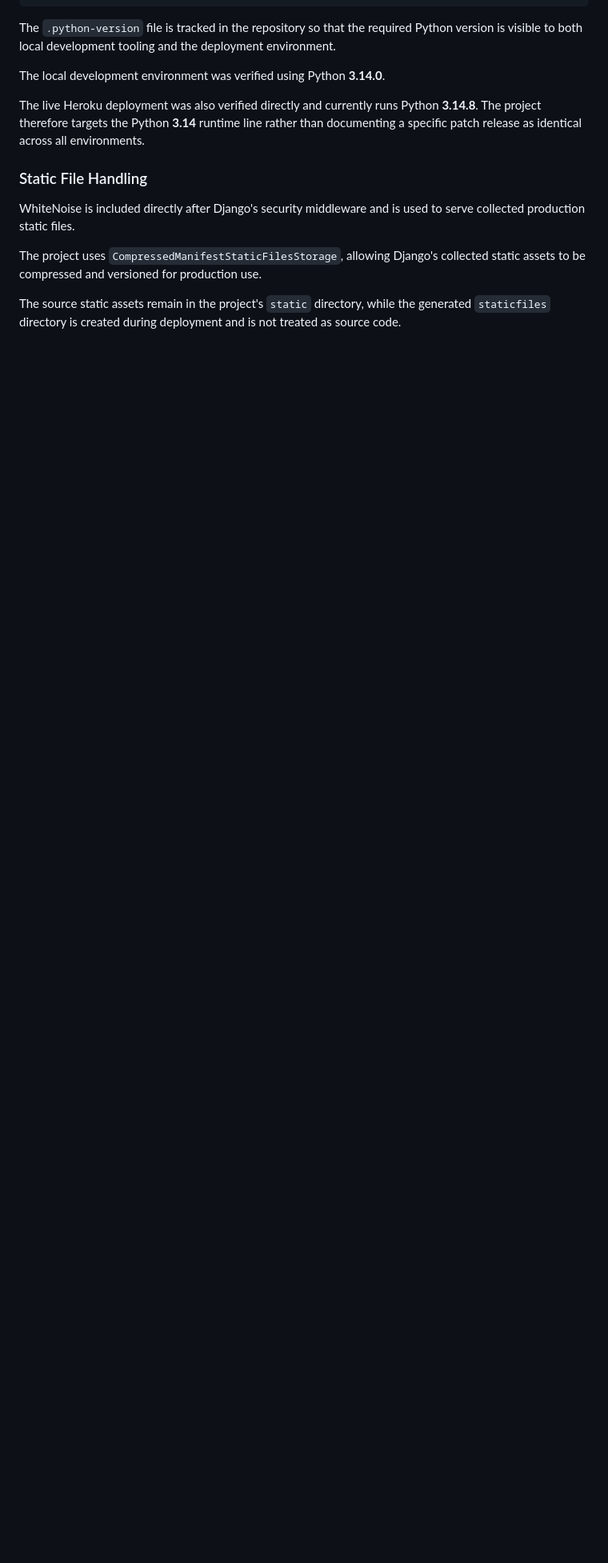
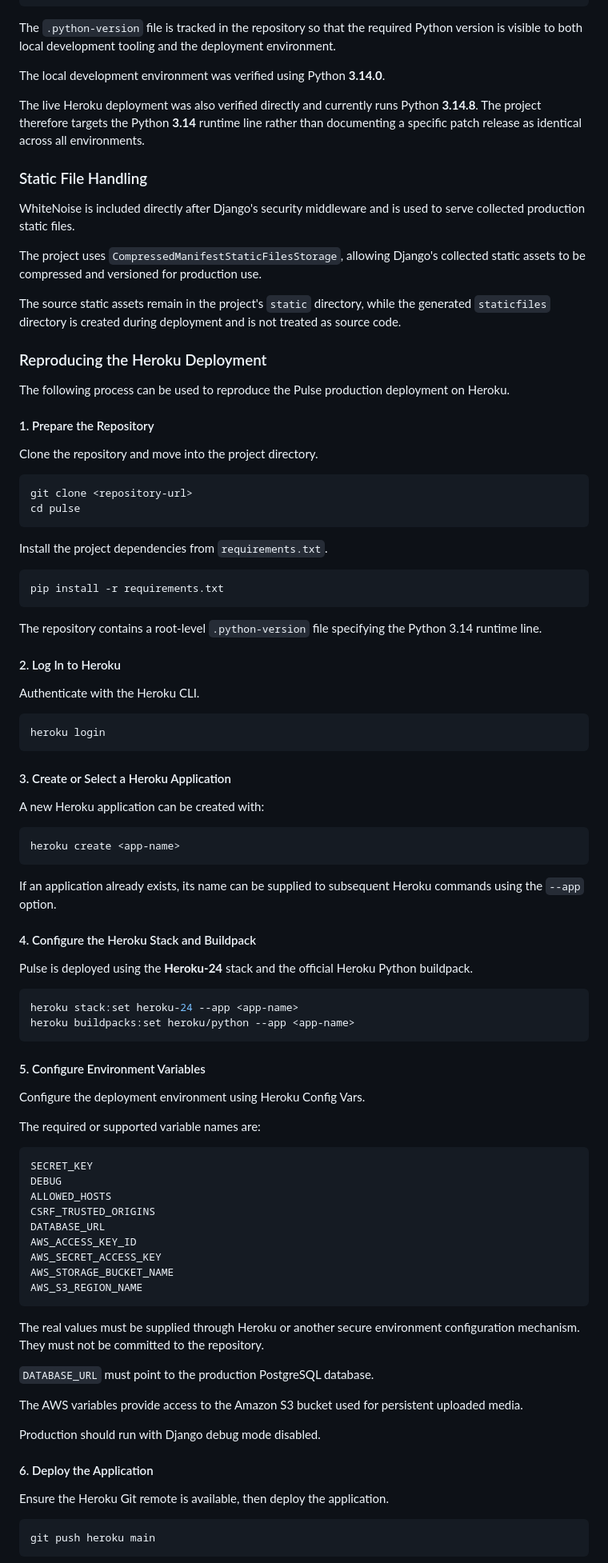
Before and after one commit to MSR-Projects7274/pulse, a Markdown page: README.md, the part around one of its changes. Shown at 80% size. GitHub-like rendering; folded sections open; blank space fills up the shorter version.

Commit message:
Document complete Heroku deployment process

````diff
--- a/README.md
+++ b/README.md
@@ -295,3 +295,85 @@ The project uses `CompressedManifestStaticFilesStorage`, allowing Django's colle
 
 The source static assets remain in the project's `static` directory, while the generated `staticfiles` directory is created during deployment and is not treated as source code.
 
+### Reproducing the Heroku Deployment
+
+The following process can be used to reproduce the Pulse production deployment on Heroku.
+
+#### 1. Prepare the Repository
+
+Clone the repository and move into the project directory.
+
+```bash
+git clone <repository-url>
+cd pulse
+```
+
+Install the project dependencies from `requirements.txt`.
+
+```bash
+pip install -r requirements.txt
+```
+
+The repository contains a root-level `.python-version` file specifying the Python 3.14 runtime line.
+
+#### 2. Log In to Heroku
+
+Authenticate with the Heroku CLI.
+
+```bash
+heroku login
+```
+
+#### 3. Create or Select a Heroku Application
+
+A new Heroku application can be created with:
+
+```bash
+heroku create <app-name>
+```
+
+If an application already exists, its name can be supplied to subsequent Heroku commands using the `--app` option.
+
+#### 4. Configure the Heroku Stack and Buildpack
+
+Pulse is deployed using the **Heroku-24** stack and the official Heroku Python buildpack.
+
+```bash
+heroku stack:set heroku-24 --app <app-name>
+heroku buildpacks:set heroku/python --app <app-name>
+```
+
+#### 5. Configure Environment Variables
+
+Configure the deployment environment using Heroku Config Vars.
+
+The required or supported variable names are:
+
+```text
+SECRET_KEY
+DEBUG
+ALLOWED_HOSTS
+CSRF_TRUSTED_ORIGINS
+DATABASE_URL
+AWS_ACCESS_KEY_ID
+AWS_SECRET_ACCESS_KEY
+AWS_STORAGE_BUCKET_NAME
+AWS_S3_REGION_NAME
+```
+
+The real values must be supplied through Heroku or another secure environment configuration mechanism. They must not be committed to the repository.
+
+`DATABASE_URL` must point to the production PostgreSQL database.
+
+The AWS variables provide access to the Amazon S3 bucket used for persistent uploaded media.
+
+Production should run with Django debug mode disabled.
+
+#### 6. Deploy the Application
+
+Ensure the Heroku Git remote is available, then deploy the application.
+
+```bash
+git push heroku main
+```
+
````
Also changed, not shown: other parts of README.md (+62 -2 lines).
